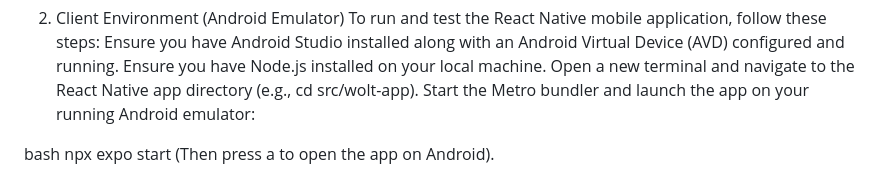
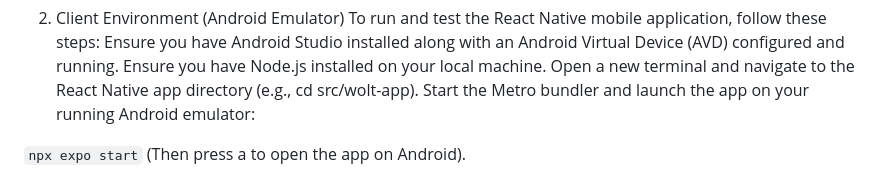
Before and after one commit to YahavEfrati/HungerGames5, a Markdown page: README.md, the part around the change. Drawn GitHub-style.

Commit message:
Fix formatting of command in README

```diff
--- a/README.md
+++ b/README.md
@@ -46,6 +46,5 @@ Ensure you have Node.js installed on your local machine.
 Open a new terminal and navigate to the React Native app directory (e.g., cd src/wolt-app).
 Start the Metro bundler and launch the app on your running Android emulator:
 
-bash
-npx expo start
+`npx expo start`
 (Then press a to open the app on Android).
```
